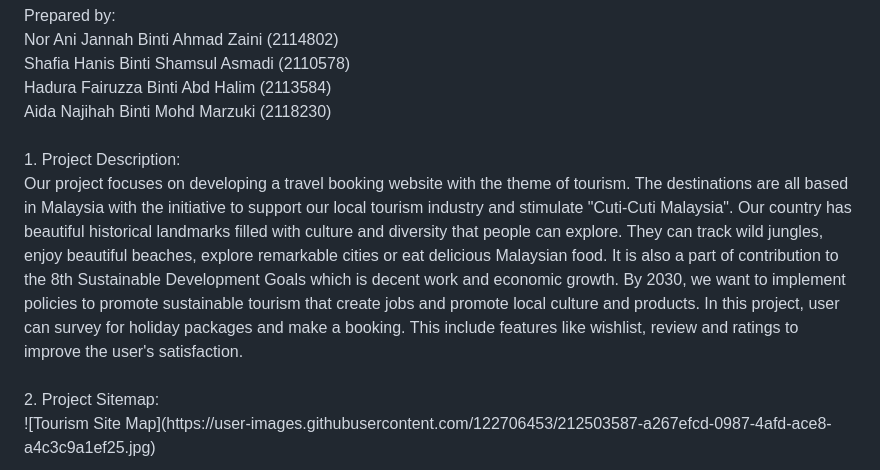
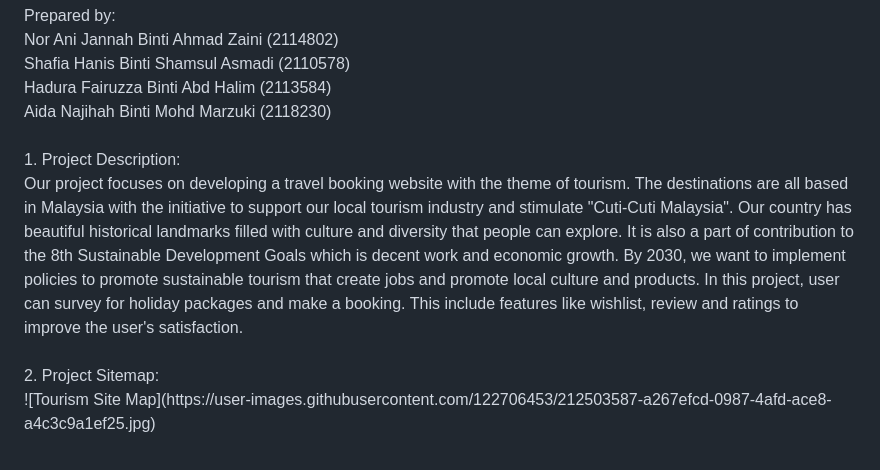
Before and after one commit to AniJannah/WebTech-Project, a Markdown page: README.md, the part around the change. Drawn GitHub-style.

```diff
--- a/README.md
+++ b/README.md
@@ -6,7 +6,7 @@ Shafia Hanis Binti Shamsul Asmadi (2110578) <br>
 Hadura Fairuzza Binti Abd Halim (2113584) <br>
 Aida Najihah Binti Mohd Marzuki (2118230) <br> <br>
 1. Project Description: <br>
-Our project focuses on developing a travel booking website with the theme of tourism. The destinations are all based in Malaysia with the initiative to support our local tourism industry and stimulate "Cuti-Cuti Malaysia". Our country has beautiful historical landmarks filled with culture and diversity that people can explore. They can track wild jungles, enjoy beautiful beaches, explore remarkable cities or eat delicious Malaysian food. It is also a part of contribution to the 8th Sustainable Development Goals which is decent work and economic growth. By 2030, we want to implement policies to promote sustainable tourism that create jobs and promote local culture and products. In this project, user can survey for holiday packages and make a booking. This include features like wishlist, review and ratings to improve the user's satisfaction.  <br> <br>
+Our project focuses on developing a travel booking website with the theme of tourism. The destinations are all based in Malaysia with the initiative to support our local tourism industry and stimulate "Cuti-Cuti Malaysia". Our country has beautiful historical landmarks filled with culture and diversity that people can explore. It is also a part of contribution to the 8th Sustainable Development Goals which is decent work and economic growth. By 2030, we want to implement policies to promote sustainable tourism that create jobs and promote local culture and products. In this project, user can survey for holiday packages and make a booking. This include features like wishlist, review and ratings to improve the user's satisfaction.  <br> <br>
 2. Project Sitemap: <br>
    ![Tourism Site Map](https://user-images.githubusercontent.com/122706453/212503587-a267efcd-0987-4afd-ace8-a4c3c9a1ef25.jpg) <br> <br>
 3. Group Contributions <br><br>
```
